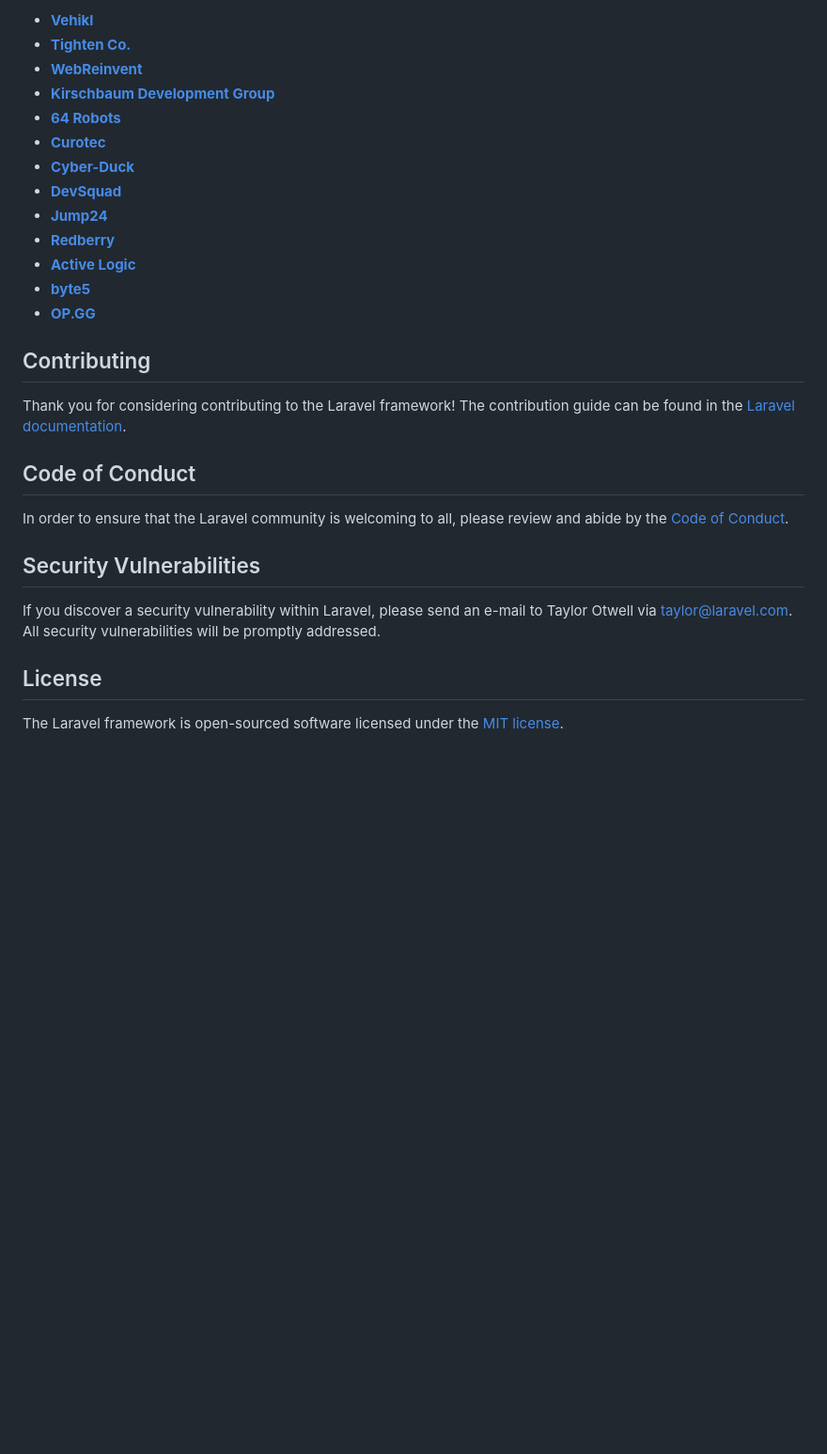
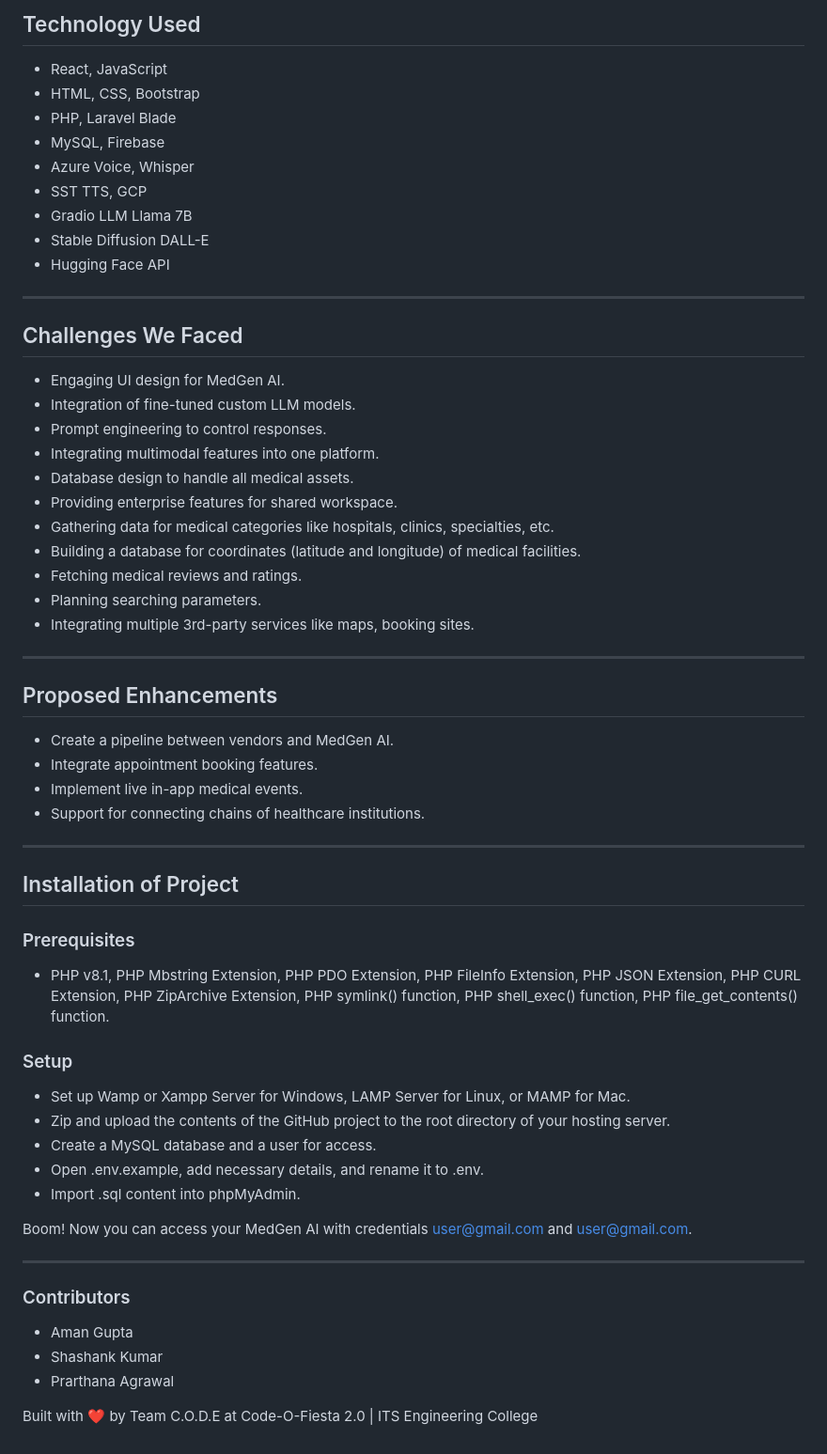
Before and after one commit to AmanGuptaCoder/Its_hackathon, a Markdown page: README.md, the part around one of its changes. Shown at 94% size. GitHub-like rendering; blank space fills up the shorter version.

```diff
--- a/README.md
+++ b/README.md
@@ -37,30 +44,65 @@ We would like to extend our thanks to the following sponsors for funding Laravel
 
-- **[Vehikl](https://vehikl.com/)**
-- **[Tighten Co.](https://tighten.co)**
-- **[WebReinvent](https://webreinvent.com/)**
-- **[Kirschbaum Development Group](https://kirschbaumdevelopment.com)**
-- **[64 Robots](https://64robots.com)**
-- **[Curotec](https://www.curotec.com/services/technologies/laravel/)**
-- **[Cyber-Duck](https://cyber-duck.co.uk)**
-- **[DevSquad](https://devsquad.com/hire-laravel-developers)**
-- **[Jump24](https://jump24.co.uk)**
-- **[Redberry](https://redberry.international/laravel/)**
-- **[Active Logic](https://activelogic.com)**
-- **[byte5](https://byte5.de)**
-- **[OP.GG](https://op.gg)**
+## Technology Used
 
-## Contributing
+- React, JavaScript
+- HTML, CSS, Bootstrap
+- PHP, Laravel Blade
+- MySQL, Firebase
+- Azure Voice, Whisper
+- SST TTS, GCP
+- Gradio LLM Llama 7B
+- Stable Diffusion DALL-E
+- Hugging Face API
 
-Thank you for considering contributing to the Laravel framework! The contribution guide can be found in the [Laravel documentation](https://laravel.com/docs/contributions).
+---
 
-## Code of Conduct
+## Challenges We Faced
 
-In order to ensure that the Laravel community is welcoming to all, please review and abide by the [Code of Conduct](https://laravel.com/docs/contributions#code-of-conduct).
+- Engaging UI design for MedGen AI.
+- Integration of fine-tuned custom LLM models.
+- Prompt engineering to control responses.
+- Integrating multimodal features into one platform.
+- Database design to handle all medical assets.
+- Providing enterprise features for shared workspace.
+- Gathering data for medical categories like hospitals, clinics, specialties, etc.
+- Building a database for coordinates (latitude and longitude) of medical facilities.
+- Fetching medical reviews and ratings.
+- Planning searching parameters.
+- Integrating multiple 3rd-party services like maps, booking sites.
 
-## Security Vulnerabilities
+---
 
-If you discover a security vulnerability within Laravel, please send an e-mail to Taylor Otwell via [taylor@laravel.com](mailto:taylor@laravel.com). All security vulnerabilities will be promptly addressed.
+## Proposed Enhancements
 
-## License
+- Create a pipeline between vendors and MedGen AI.
+- Integrate appointment booking features.
+- Implement live in-app medical events.
+- Support for connecting chains of healthcare institutions.
 
-The Laravel framework is open-sourced software licensed under the [MIT license](https://opensource.org/licenses/MIT).
+---
+
+## Installation of Project
+
+### Prerequisites
+
+- PHP v8.1, PHP Mbstring Extension, PHP PDO Extension, PHP FileInfo Extension, PHP JSON Extension, PHP CURL Extension, PHP ZipArchive Extension, PHP symlink() function, PHP shell_exec() function, PHP file_get_contents() function.
+
+### Setup
+
+- Set up Wamp or Xampp Server for Windows, LAMP Server for Linux, or MAMP for Mac.
+- Zip and upload the contents of the GitHub project to the root directory of your hosting server.
+- Create a MySQL database and a user for access.
+- Open .env.example, add necessary details, and rename it to .env.
+- Import .sql content into phpMyAdmin.
+
+Boom! Now you can access your MedGen AI with credentials user@gmail.com and user@gmail.com.
+
+---
+
+### Contributors
+
+- Aman Gupta
+- Shashank Kumar
+- Prarthana Agrawal
+
+Built with ❤️ by Team C.O.D.E at Code-O-Fiesta 2.0 | ITS Engineering College
```
Also changed, not shown: other parts of README.md (+31 -24 lines).
